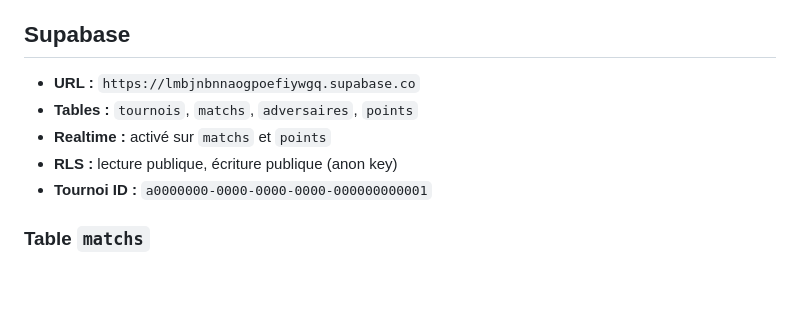
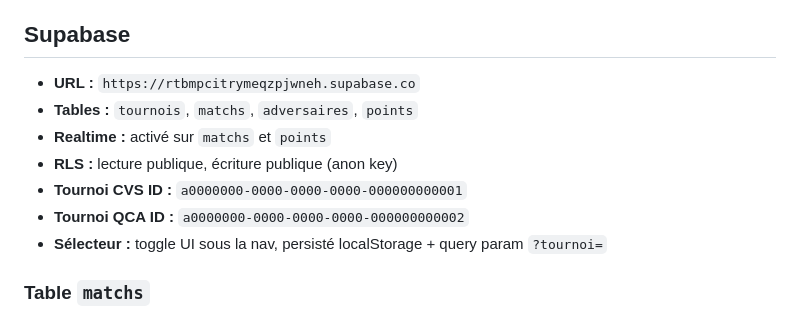
Before and after one commit to fosketer/aquilons-tournoi-2026, a Markdown page: CLAUDE.md, the part around the change. Rendered like a GitHub page; blank space fills up the shorter version.

Commit message:
docs: update CLAUDE.md for multi-tournament support
- Fix Supabase URL (was pointing to old project)
- Add QCA tournament ID
- Document tournament selector mechanism

Co-Authored-By: Claude Opus 4.6 <noreply@anthropic.com>

```diff
--- a/CLAUDE.md
+++ b/CLAUDE.md
@@ -14,11 +14,13 @@ Site statique (HTML/CSS/JS) hébergé sur GitHub Pages, connecté à Supabase po
 
 ## Supabase
 
-- **URL :** `https://lmbjnbnnaogpoefiywgq.supabase.co`
+- **URL :** `https://rtbmpcitrymeqzpjwneh.supabase.co`
 - **Tables :** `tournois`, `matchs`, `adversaires`, `points`
 - **Realtime :** activé sur `matchs` et `points`
 - **RLS :** lecture publique, écriture publique (anon key)
-- **Tournoi ID :** `a0000000-0000-0000-0000-000000000001`
+- **Tournoi CVS ID :** `a0000000-0000-0000-0000-000000000001`
+- **Tournoi QCA ID :** `a0000000-0000-0000-0000-000000000002`
+- **Sélecteur :** toggle UI sous la nav, persisté localStorage + query param `?tournoi=`
 
 ### Table `matchs`
 Colonnes clés : `numero`, `heure`, `adversaire`, `terrain`, `lieu_nom`, `lieu_adresse`, `lieu_maps_url`, `aq_set1`, `adv_set1`, `aq_set2`, `adv_set2`, `aq_score_courant`, `adv_score_courant`, `set_courant`, `statut`, `set1_debut`, `set1_fin`, `set2_debut`, `set2_fin`, `match_externe`
```
